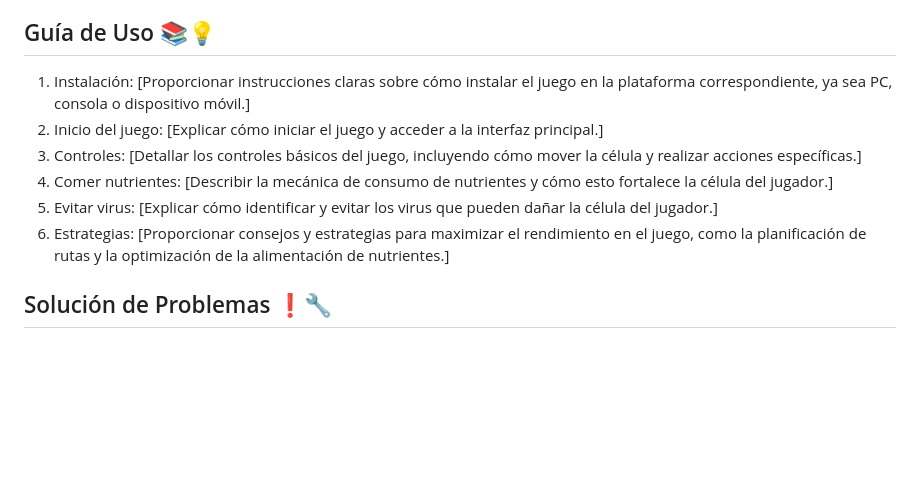
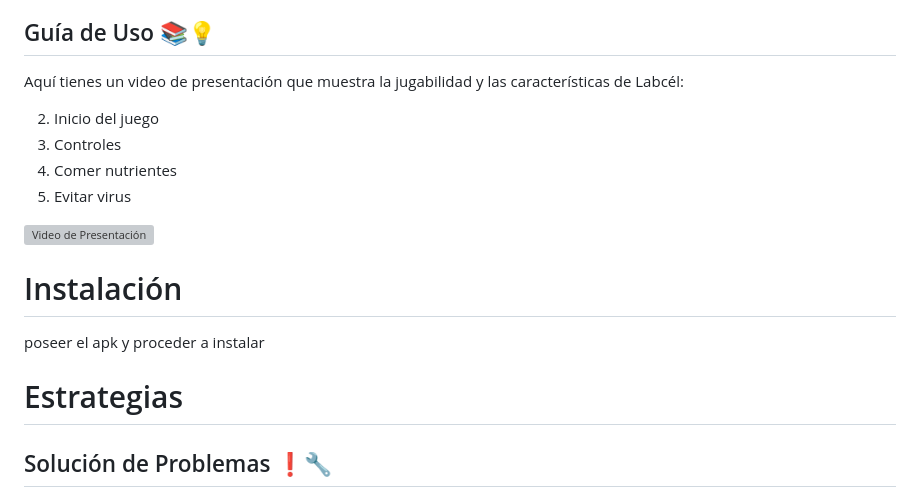
Before and after one commit to Rommjosh/LabCel, a Markdown page: README.md, the part around the change. Drawn GitHub-style; blank space fills up the shorter version; grey boxes are pictures that could not be loaded.

```diff
--- a/README.md
+++ b/README.md
@@ -15,12 +15,21 @@ Audiencia opcional: Desarrolladores interesados en conocer más detalles técnic
 Es importante tener en cuenta que este manual se centra en el uso del juego Labcél y no abarca aspectos relacionados con el desarrollo o la personalización del juego. Cualquier información fuera del alcance de este manual puede ser consultada a través de los recursos proporcionados en la sección de preguntas frecuentes.
 
 ## Guía de Uso 📚💡
-1. Instalación: [Proporcionar instrucciones claras sobre cómo instalar el juego en la plataforma correspondiente, ya sea PC, consola o dispositivo móvil.]
-2. Inicio del juego: [Explicar cómo iniciar el juego y acceder a la interfaz principal.]
-3. Controles: [Detallar los controles básicos del juego, incluyendo cómo mover la célula y realizar acciones específicas.]
-4. Comer nutrientes: [Describir la mecánica de consumo de nutrientes y cómo esto fortalece la célula del jugador.]
-5. Evitar virus: [Explicar cómo identificar y evitar los virus que pueden dañar la célula del jugador.]
-6. Estrategias: [Proporcionar consejos y estrategias para maximizar el rendimiento en el juego, como la planificación de rutas y la optimización de la alimentación de nutrientes.]
+Aquí tienes un video de presentación que muestra la jugabilidad y las características de Labcél:
+
+2. Inicio del juego
+3. Controles
+4. Comer nutrientes
+5. Evitar virus
+<a href="https://youtu.be/y7gWpsnKtrA">
+  <img src="https://img.youtube.com/vi/y7gWpsnKtrA/maxresdefault.jpg" alt="Video de Presentación" width="480" height="">
+</a>
+
+# Instalación
+poseer el apk y proceder a instalar
+
+# Estrategias
+
 
 ## Solución de Problemas ❗🔧
 En caso de encontrar algún problema o error durante la ejecución de Labcél, aquí se presentan algunos problemas comunes y sus posibles soluciones:
```
